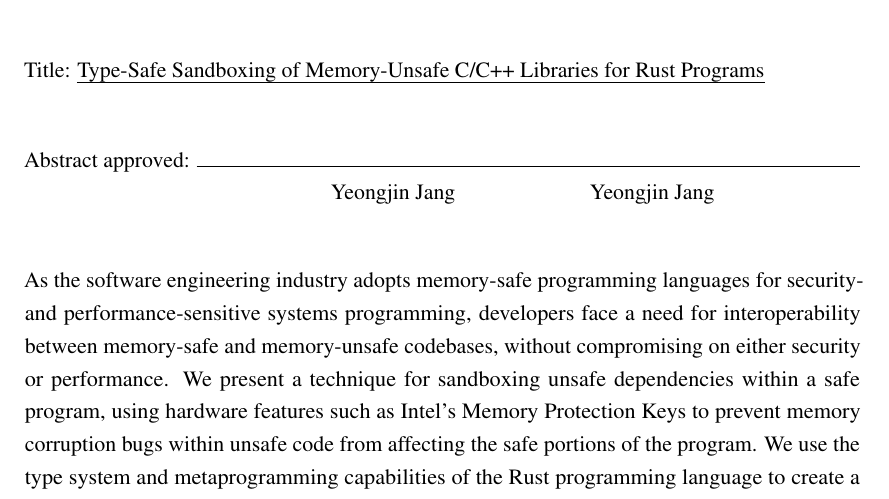
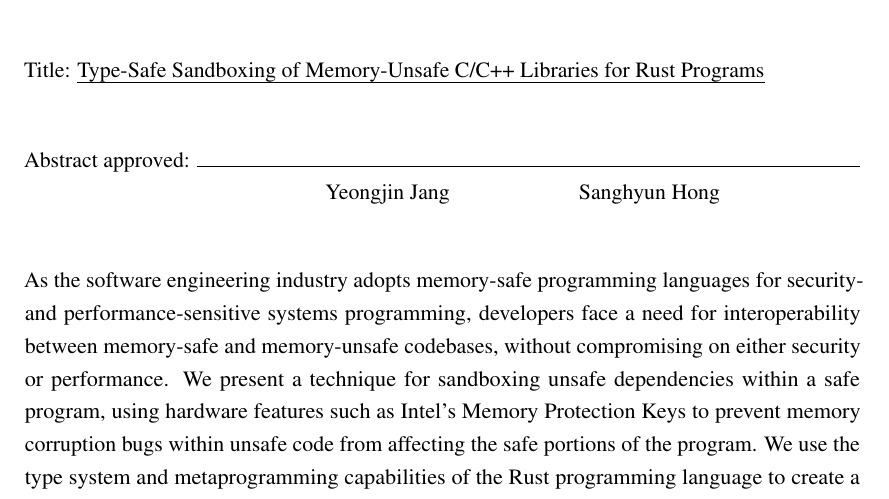
Before and after one commit to NobodyNada/thesis, a LaTeX thesis (paper/thesis.tex): part of page 2 of 48, cut so that both start at the same text. Compiled offline with pdfLaTeX; a LaTeX package or settings file that is missing is left out.

Commit message:
fix copy/paste typo

```diff
--- a/paper/thesis.tex
+++ b/paper/thesis.tex
@@ -8,7 +8,7 @@
 \depthead{Head}
 \major{Computer Science}
 \advisor{Yeongjin Jang}
-\coadvisor{Yeongjin Jang}
+\coadvisor{Sanghyun Hong}
 \submitdate{May 20, 2024}
 \commencementyear{2024}
 \input{abstract}
```
Also changed, not shown: paper/thesis.pdf.
